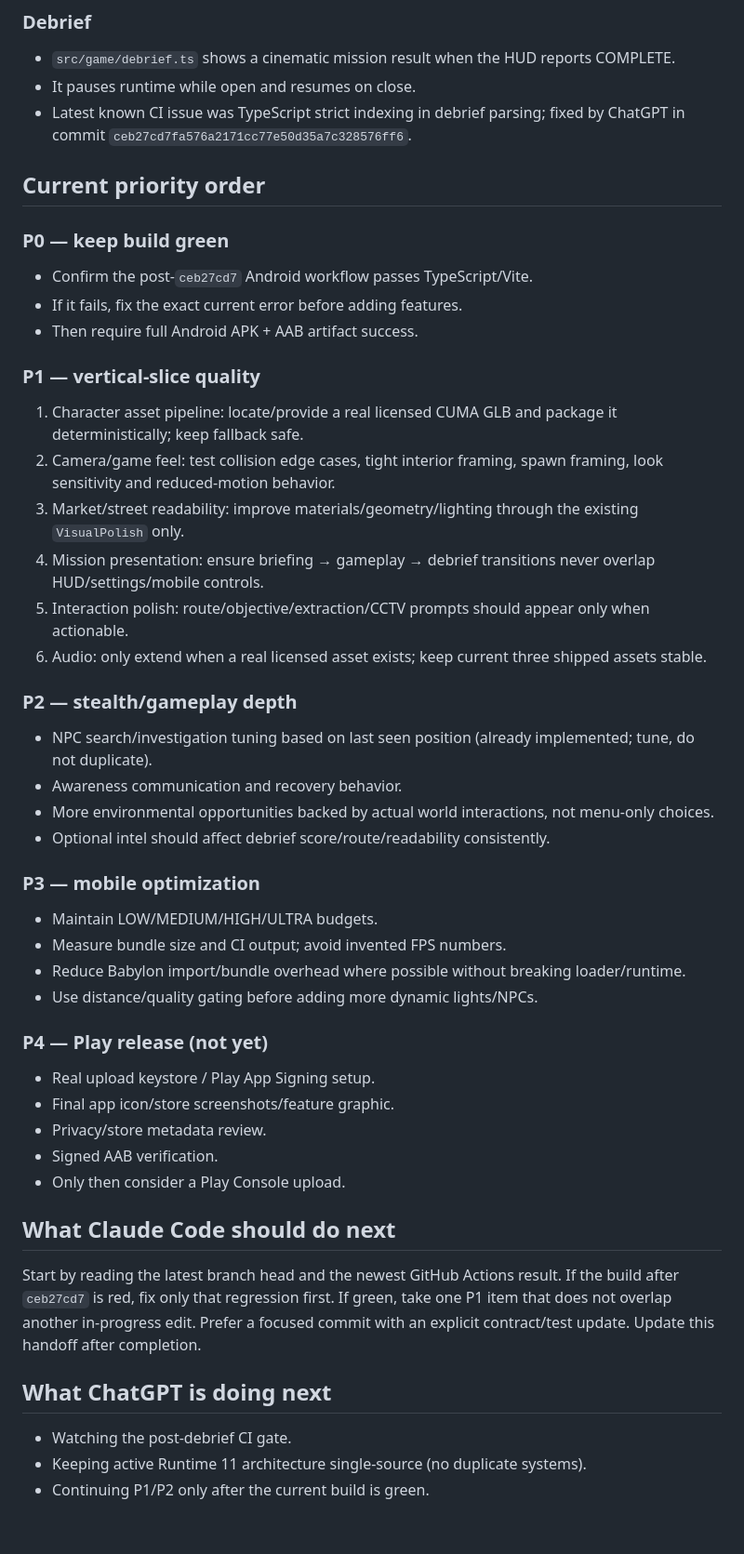
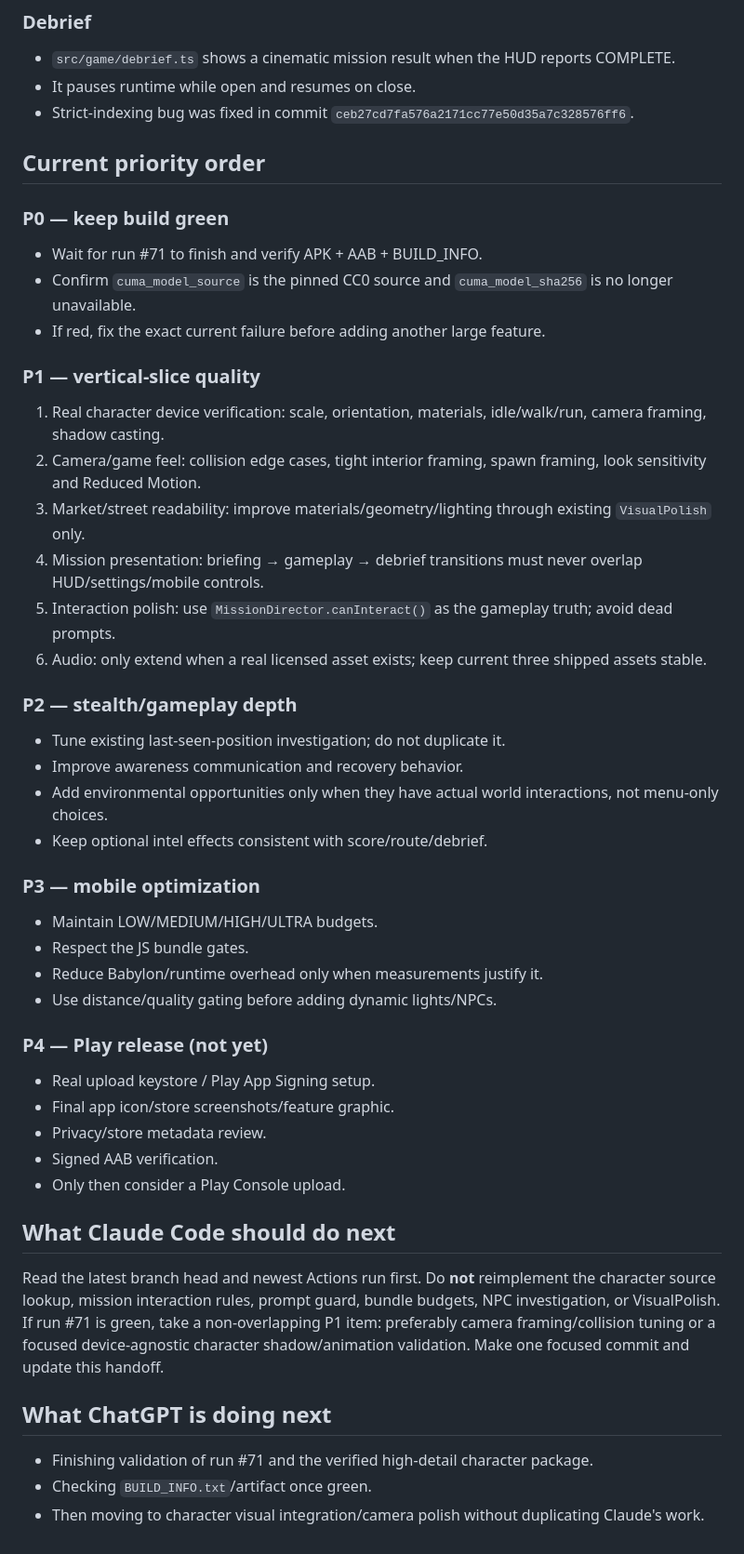
Before and after one commit to ardaaxee/cuma-world-3d, a Markdown page: CLAUDE_CODE_HANDOFF.md, the part around one of its changes. Shown at 93% size. GitHub-like rendering.

Commit message:
docs: sync Claude handoff with character and interaction work

```diff
--- a/CLAUDE_CODE_HANDOFF.md
+++ b/CLAUDE_CODE_HANDOFF.md
@@ -81,34 +112,34 @@ Godot is **not** the publication runtime for this branch.
 ### Debrief
 - `src/game/debrief.ts` shows a cinematic mission result when the HUD reports COMPLETE.
 - It pauses runtime while open and resumes on close.
-- Latest known CI issue was TypeScript strict indexing in debrief parsing; fixed by ChatGPT in commit `ceb27cd7fa576a2171cc77e50d35a7c328576ff6`.
+- Strict-indexing bug was fixed in commit `ceb27cd7fa576a2171cc77e50d35a7c328576ff6`.
 
 ## Current priority order
 
 ### P0 — keep build green
-- Confirm the post-`ceb27cd7` Android workflow passes TypeScript/Vite.
-- If it fails, fix the exact current error before adding features.
-- Then require full Android APK + AAB artifact success.
+- Wait for run #71 to finish and verify APK + AAB + BUILD_INFO.
+- Confirm `cuma_model_source` is the pinned CC0 source and `cuma_model_sha256` is no longer unavailable.
+- If red, fix the exact current failure before adding another large feature.
 
 ### P1 — vertical-slice quality
-1. Character asset pipeline: locate/provide a real licensed CUMA GLB and package it deterministically; keep fallback safe.
-2. Camera/game feel: test collision edge cases, tight interior framing, spawn framing, look sensitivity and reduced-motion behavior.
-3. Market/street readability: improve materials/geometry/lighting through the existing `VisualPolish` only.
-4. Mission presentation: ensure briefing → gameplay → debrief transitions never overlap HUD/settings/mobile controls.
-5. Interaction polish: route/objective/extraction/CCTV prompts should appear only when actionable.
+1. Real character device verification: scale, orientation, materials, idle/walk/run, camera framing, shadow casting.
+2. Camera/game feel: collision edge cases, tight interior framing, spawn framing, look sensitivity and Reduced Motion.
+3. Market/street readability: improve materials/geometry/lighting through existing `VisualPolish` only.
+4. Mission presentation: briefing → gameplay → debrief transitions must never overlap HUD/settings/mobile controls.
+5. Interaction polish: use `MissionDirector.canInteract()` as the gameplay truth; avoid dead prompts.
 6. Audio: only extend when a real licensed asset exists; keep current three shipped assets stable.
 
 ### P2 — stealth/gameplay depth
-- NPC search/investigation tuning based on last seen position (already implemented; tune, do not duplicate).
-- Awareness communication and recovery behavior.
-- More environmental opportunities backed by actual world interactions, not menu-only choices.
-- Optional intel should affect debrief score/route/readability consistently.
+- Tune existing last-seen-position investigation; do not duplicate it.
+- Improve awareness communication and recovery behavior.
+- Add environmental opportunities only when they have actual world interactions, not menu-only choices.
+- Keep optional intel effects consistent with score/route/debrief.
 
 ### P3 — mobile optimization
 - Maintain LOW/MEDIUM/HIGH/ULTRA budgets.
-- Measure bundle size and CI output; avoid invented FPS numbers.
-- Reduce Babylon import/bundle overhead where possible without breaking loader/runtime.
-- Use distance/quality gating before adding more dynamic lights/NPCs.
+- Respect the JS bundle gates.
+- Reduce Babylon/runtime overhead only when measurements justify it.
+- Use distance/quality gating before adding dynamic lights/NPCs.
 
 ### P4 — Play release (not yet)
 - Real upload keystore / Play App Signing setup.
@@ -119,10 +150,10 @@ Godot is **not** the publication runtime for this branch.
 
 ## What Claude Code should do next
 
-Start by reading the latest branch head and the newest GitHub Actions result. If the build after `ceb27cd7` is red, fix only that regression first. If green, take one P1 item that does not overlap another in-progress edit. Prefer a focused commit with an explicit contract/test update. Update this handoff after completion.
+Read the latest branch head and newest Actions run first. Do **not** reimplement the character source lookup, mission interaction rules, prompt guard, bundle budgets, NPC investigation, or VisualPolish. If run #71 is green, take a non-overlapping P1 item: preferably camera framing/collision tuning or a focused device-agnostic character shadow/animation validation. Make one focused commit and update this handoff.
 
 ## What ChatGPT is doing next
 
-- Watching the post-debrief CI gate.
-- Keeping active Runtime 11 architecture single-source (no duplicate systems).
-- Continuing P1/P2 only after the current build is green.
+- Finishing validation of run #71 and the verified high-detail character package.
+- Checking `BUILD_INFO.txt`/artifact once green.
+- Then moving to character visual integration/camera polish without duplicating Claude's work.
```
Also changed, not shown: other parts of CLAUDE_CODE_HANDOFF.md (+39 -8 lines).
